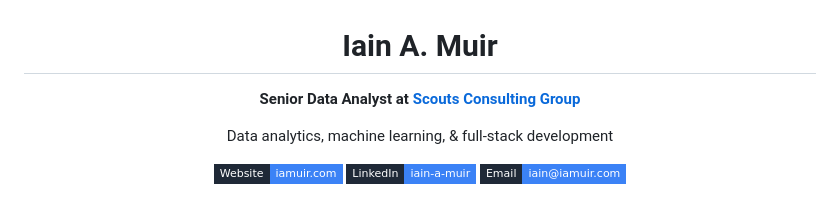
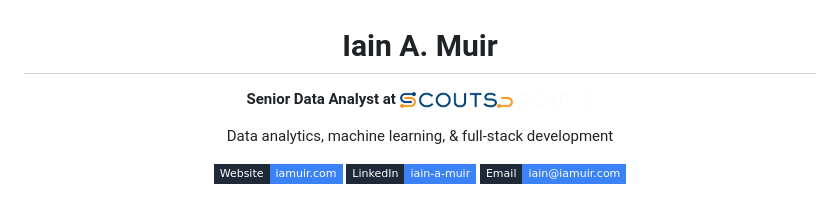
Before and after one commit to iainmuir6/iainmuir6, a Markdown page: README.md, the part around one of its changes. Rendered like a GitHub page; pictures changed too: assets/scouts-white.png (added), assets/scouts.png (added); badges without logos.

```diff
--- a/README.md
+++ b/README.md
@@ -2,7 +2,7 @@
 
 # Iain A. Muir
 
-**Senior Data Analyst at [Scouts Consulting Group](https://scoutsconsulting.com/)**
+<b>Senior Data Analyst at</b>&nbsp;<a href="https://scoutsconsulting.com/"><img src="assets/scouts.png#gh-light-mode-only" alt="Scouts Consulting Group" height="16" align="center"><img src="assets/scouts-white.png#gh-dark-mode-only" alt="Scouts Consulting Group" height="16" align="center"></a>
 
 Data analytics, machine learning, & full-stack development
 
```
Also changed, not shown: other parts of README.md (+19 -44 lines).
